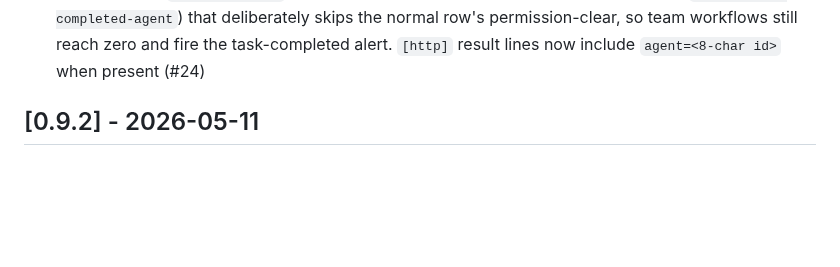
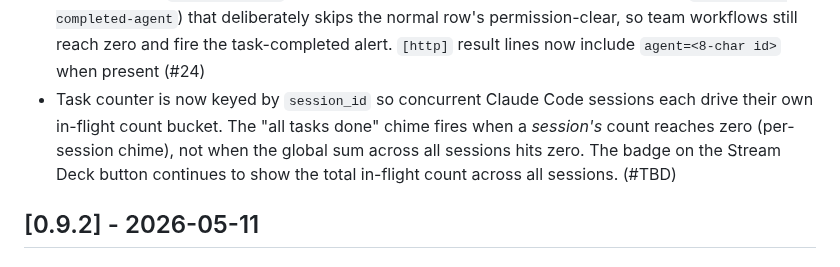
Before and after one commit to nshopik/agentichooks, a Markdown page: CHANGELOG.md, the part around the change. Drawn GitHub-style; blank space fills up the shorter version.

Commit message:
docs: changelog entry for per-session task counter fix
Co-Authored-By: Claude Opus 4.8 (1M context) <noreply@anthropic.com>

```diff
--- a/CHANGELOG.md
+++ b/CHANGELOG.md
@@ -108,6 +108,11 @@ All notable changes to this project will be documented in this file.
   skips the normal row's permission-clear, so team workflows still reach zero
   and fire the task-completed alert. `[http]` result lines now include
   `agent=<8-char id>` when present (#24)
+- Task counter is now keyed by `session_id` so concurrent Claude Code sessions
+  each drive their own in-flight count bucket. The "all tasks done" chime fires
+  when a *session's* count reaches zero (per-session chime), not when the global
+  sum across all sessions hits zero. The badge on the Stream Deck button continues
+  to show the total in-flight count across all sessions. (#TBD)
 
 ## [0.9.2] - 2026-05-11
 
```
